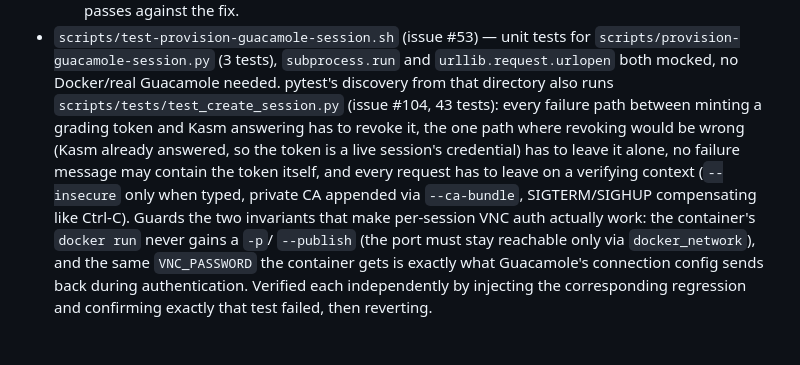
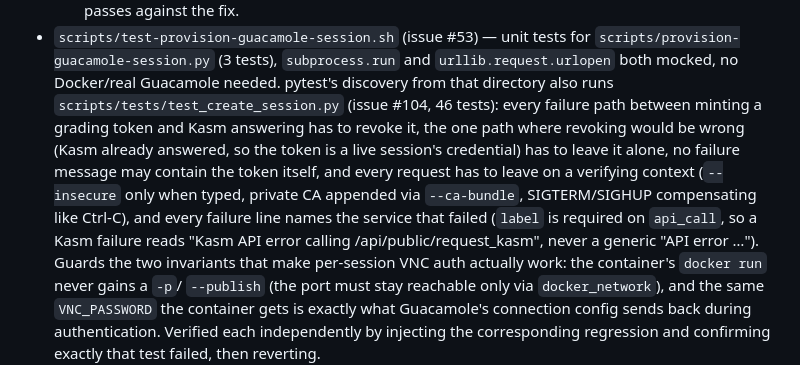
Before and after one commit to xWuWux/DICOM_app_viewer, a Markdown page: README.md, the part around the change. GitHub-like rendering; blank space fills up the shorter version.

Commit message:
README: count and coverage line for the label guard
Follow-up to 9a5b1bc in the same branch, docs only.

`scripts/tests/test_create_session.py` is catalogued with its collected test
count, so the three tests added by 9a5b1bc have to be counted there too: 43 ->
46. Without this the branch would merge with a knowingly-stale number, which is
the drift the catalogue keeps running into.

The coverage sentence now names the guarantee those three tests exist for: every
failure line has to say which service failed. It is a one-line behavioural
change in this branch (the `Kasm API error ...` vs `API error ...` regression
from PR #134's review), and the catalogue is where a reader looks for what the
suite actually protects.

```diff
--- a/README.md
+++ b/README.md
@@ -984,13 +984,16 @@ in CI.
   for `scripts/provision-guacamole-session.py` (3 tests), `subprocess.run`
   and `urllib.request.urlopen` both mocked, no Docker/real Guacamole
   needed. pytest's discovery from that directory also runs
-  `scripts/tests/test_create_session.py` (issue #104, 43 tests): every
+  `scripts/tests/test_create_session.py` (issue #104, 46 tests): every
   failure path between minting a grading token and Kasm answering has to
   revoke it, the one path where revoking would be wrong (Kasm already
   answered, so the token is a live session's credential) has to leave it
   alone, no failure message may contain the token itself, and every request
   has to leave on a verifying context (`--insecure` only when typed, private
-  CA appended via `--ca-bundle`, SIGTERM/SIGHUP compensating like Ctrl-C).
+  CA appended via `--ca-bundle`, SIGTERM/SIGHUP compensating like Ctrl-C), and
+  every failure line names the service that failed (`label` is required on
+  `api_call`, so a Kasm failure reads "Kasm API error calling
+  /api/public/request_kasm", never a generic "API error …").
   Guards the two invariants that make per-session VNC auth
   actually work: the container's `docker run` never gains a `-p`/
   `--publish` (the port must stay reachable only via `docker_network`),
```
